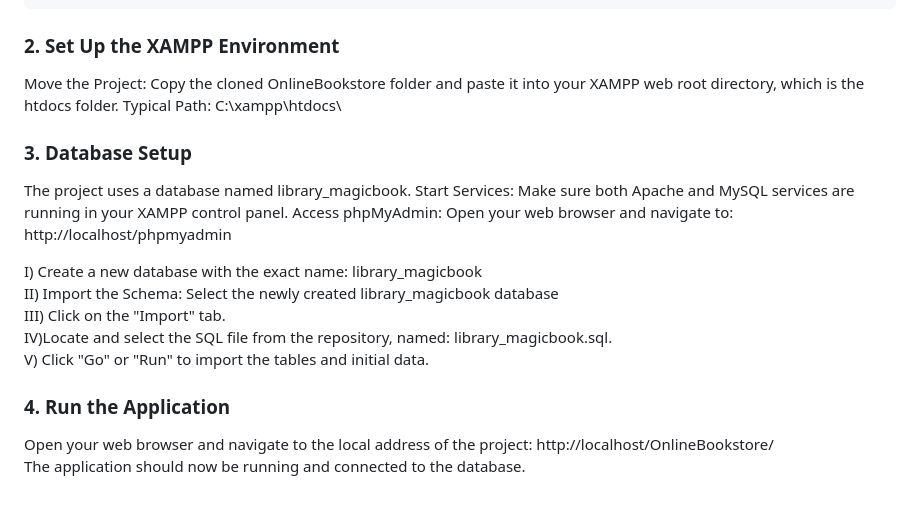
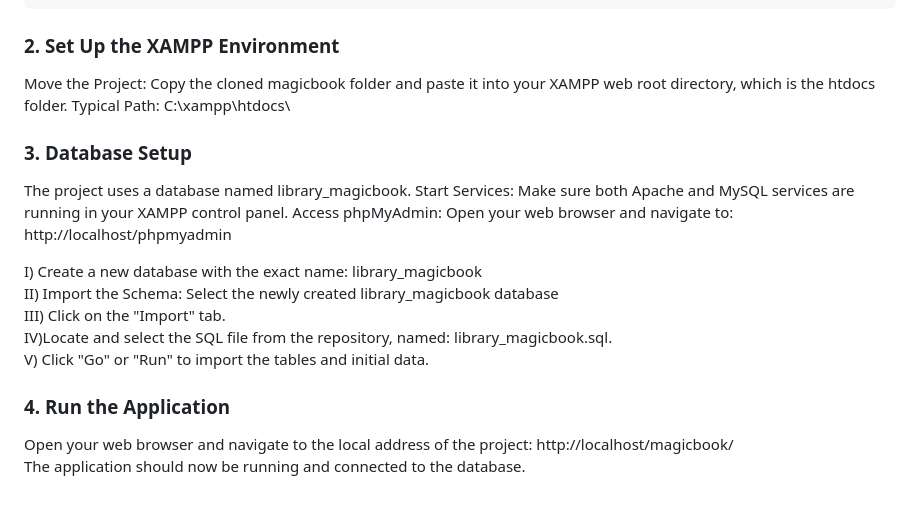
Before and after one commit to thaisliira/magicbook, a Markdown page: README.md, the part around the change. GitHub-like rendering.

````diff
--- a/README.md
+++ b/README.md
@@ -39,7 +39,7 @@ git clone https://github.com/thaisliira/magicbook.git
 cd magicbook
 ```
 ### 2. Set Up the XAMPP Environment
-Move the Project: Copy the cloned OnlineBookstore folder and paste it into your XAMPP web root directory, which is the htdocs folder.
+Move the Project: Copy the cloned magicbook folder and paste it into your XAMPP web root directory, which is the htdocs folder.
 Typical Path: C:\xampp\htdocs\
 
 ### 3. Database Setup
@@ -55,5 +55,5 @@ V) Click "Go" or "Run" to import the tables and initial data.
 
 ### 4. Run the Application
 Open your web browser and navigate to the local address of the project:
-http://localhost/OnlineBookstore/ <br>
+http://localhost/magicbook/ <br>
 The application should now be running and connected to the database.
````
